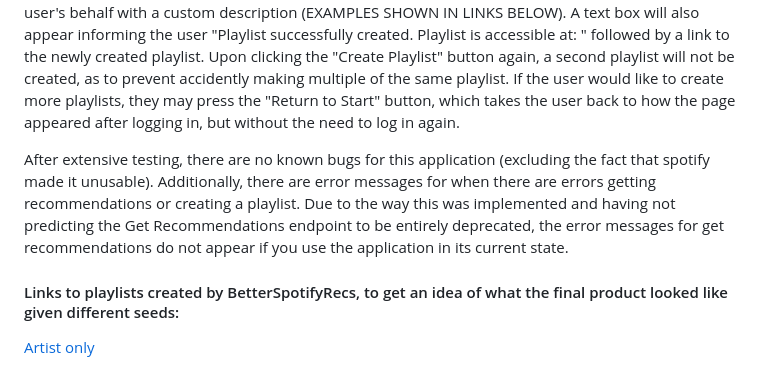
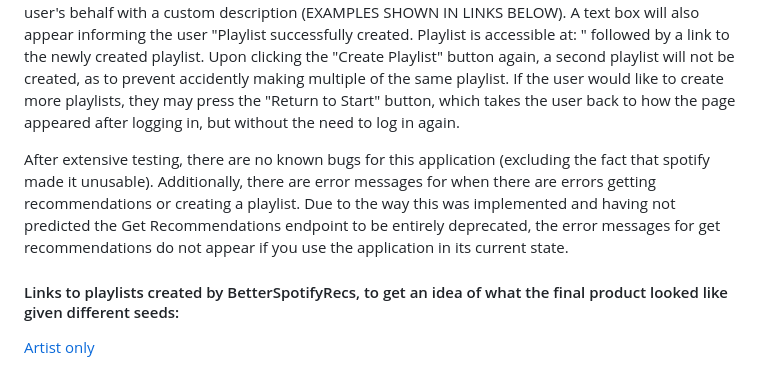
Before and after one commit to jonathankennel/BetterSpotifyRecs, a Markdown page: README.md, the part around the change. GitHub-like rendering.

```diff
--- a/README.md
+++ b/README.md
@@ -25,7 +25,7 @@ Upon starting up the application and going to localhost:5173 in the browser, the
 
 Upon pressing the "Give Recommendations" button with valid selections, the page will update, instead showcasing 2 buttons titled "Create Playlist" and "Return to Start" and a numbered list with up to 50 tracks and their artists. This list is composed entirely of clickable links, where when you click on the title of a track, it will bring you to the spotify page for that song eg:(https://open.spotify.com/track/4z1fNs2B7KndCsvyPgrhq5). Upon clicking on the "Create Playlist" button, a public playlist of all of the recommended tracks will automatically be created upon the user's behalf with a custom description (EXAMPLES SHOWN IN LINKS BELOW). A text box will also appear informing the user "Playlist successfully created. Playlist is accessible at: " followed by a link to the newly created playlist. Upon clicking the "Create Playlist" button again, a second playlist will not be created, as to prevent accidently making multiple of the same playlist. If the user would like to create more playlists, they may press the "Return to Start" button, which takes the user back to how the page appeared after logging in, but without the need to log in again.
 
-After extensive testing, there are no known bugs for this application (excluding the fact that spotify made it unusable). Additionally, there are error messages for when there are errors getting recommendations or creating a playlist. Due to the way this was implemented and having not predicting the Get Recommendations endpoint to be entirely deprecated, the error messages for get recommendations do not appear if you use the application in its current state.
+After extensive testing, there are no known bugs for this application (excluding the fact that spotify made it unusable). Additionally, there are error messages for when there are errors getting recommendations or creating a playlist. Due to the way this was implemented and having not predicted the Get Recommendations endpoint to be entirely deprecated, the error messages for get recommendations do not appear if you use the application in its current state.
 
 
 #### Links to playlists created by BetterSpotifyRecs, to get an idea of what the final product looked like given different seeds:
```
